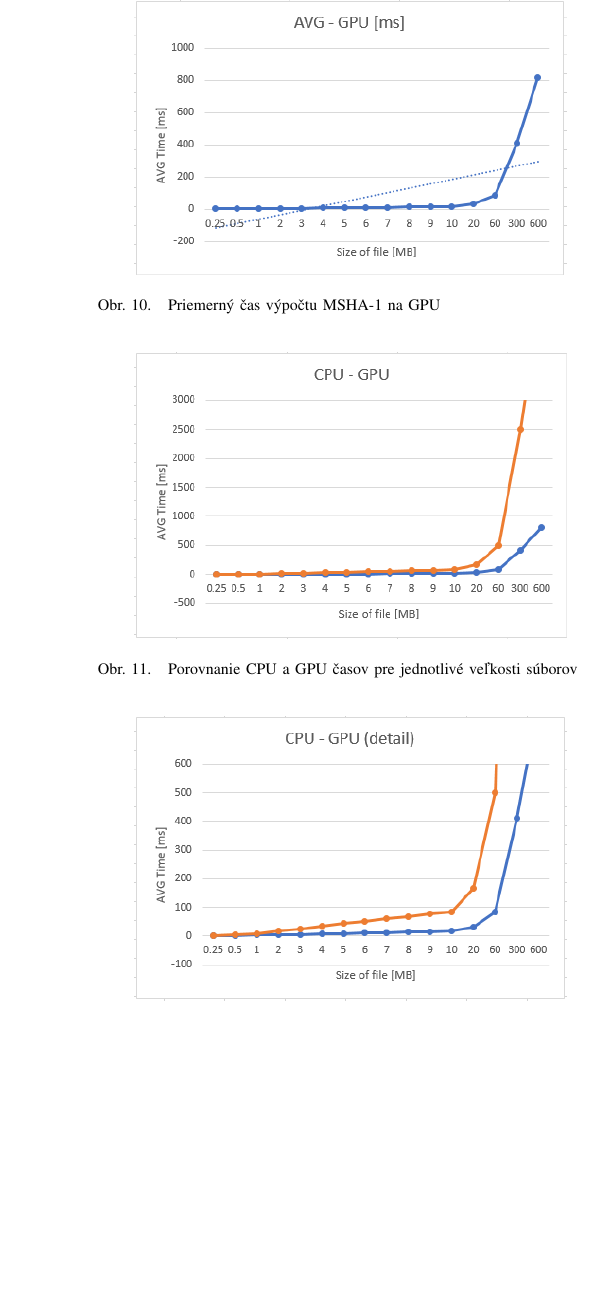
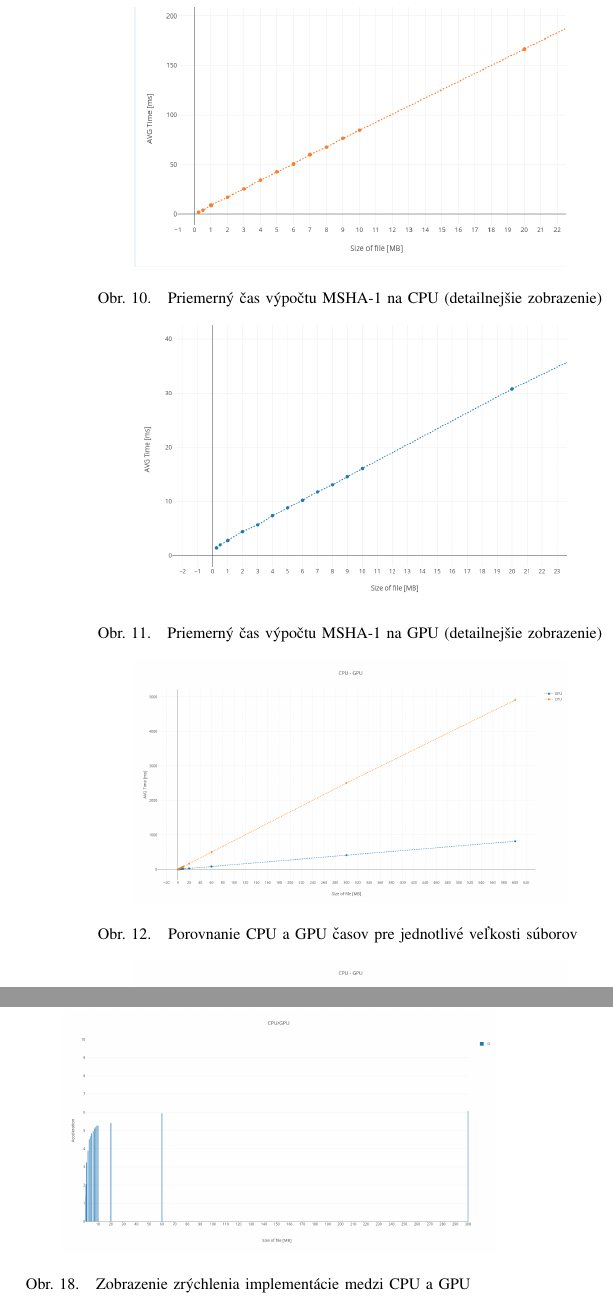
Before and after one commit to pe3kml/APS-article, a LaTeX paper (latex/main.tex): part of one column of page 5 of 6 before the commit and two parts of the columns of pages 5 and 6 of 6 after it, the two joined at a grey line, cut so that both start at the same text, the shorter picture padded with empty space. Compiled offline with pdfLaTeX.

Commit message:
Fixed graphs

```diff
--- a/latex/main.tex
+++ b/latex/main.tex
@@ -344,22 +344,28 @@ Dané implementácie sme navzájom porovnali na vzorke rôznych veľkosti súbor
 \caption{Priemerný čas výpočtu MSHA-1 na CPU}
+\end{figure}
+
+\begin{figure}[h!]
+\centering
+\includegraphics[width=3in]{img/AVG-CPU-new2}
+\caption{Priemerný čas výpočtu MSHA-1 na CPU  (detailnejšie zobrazenie)}
 \end{figure}
 
 
 \begin{figure}[h!]
 \centering
-\includegraphics[width=3in]{img/AVG-GPU}
-\caption{Priemerný čas výpočtu MSHA-1 na GPU}
+\includegraphics[width=3in]{img/AVG-GPU-new3}
+\caption{Priemerný čas výpočtu MSHA-1 na GPU (detailnejšie zobrazenie)}
 \end{figure}
 
 \begin{figure}[h!]
 \centering
-\includegraphics[width=3in]{img/CPU-GPU}
+\includegraphics[width=3in]{img/CPU-GPU-new}
 \caption{Porovnanie CPU a GPU časov pre jednotlivé veľkosti súborov}
 \end{figure}
 
 \begin{figure}[h!]
 \centering
-\includegraphics[width=3in]{img/CPU-GPUdetail}
+\includegraphics[width=3in]{img/CPU-GPU-new2}
 \caption{Porovnanie CPU a GPU časov pre jednotlivé veľkosti súborov (detailnejšie zobrazenie)}
 \end{figure}
 
@@ -436,6 +442,12 @@ Size {[}MB{]} & AVG - GPU {[}ms{]} & AVG - CPU {[}ms{]} & CPU/GPU     &  \\
 \end{table}
 
 
+\begin{figure}[h!]
+\centering
+\includegraphics[width=3in]{img/acceleration}
+\caption{Zobrazenie zrýchlenia implementácie medzi CPU a GPU}
+\end{figure}
+
 
 
 
```
Also changed, not shown: latex/img/AVG-CPU-new.png (added), latex/img/AVG-CPU-new2.png (added), latex/img/AVG-CPU-new3.png (added), latex/img/AVG-GPU-new.png (added), latex/img/AVG-GPU-new2.png (added), latex/img/AVG-GPU-new3.png (added), latex/img/CPU-GPU-new.png (added), latex/img/CPU-GPU-new2.png (added), latex/img/acceleration.png (added), latex/main.pdf, latex/main.tex (2 more changed lines), 4 other files.
